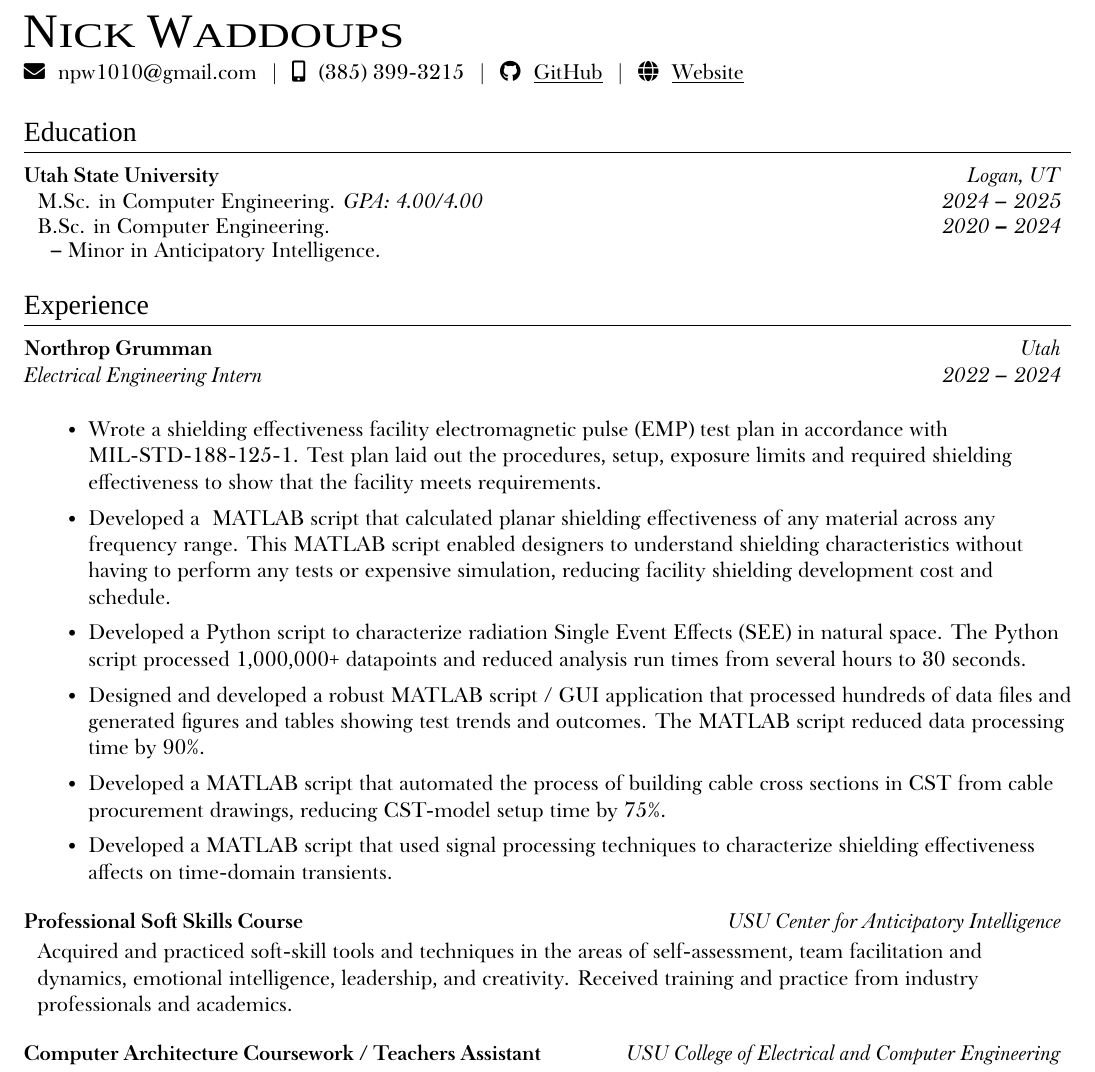
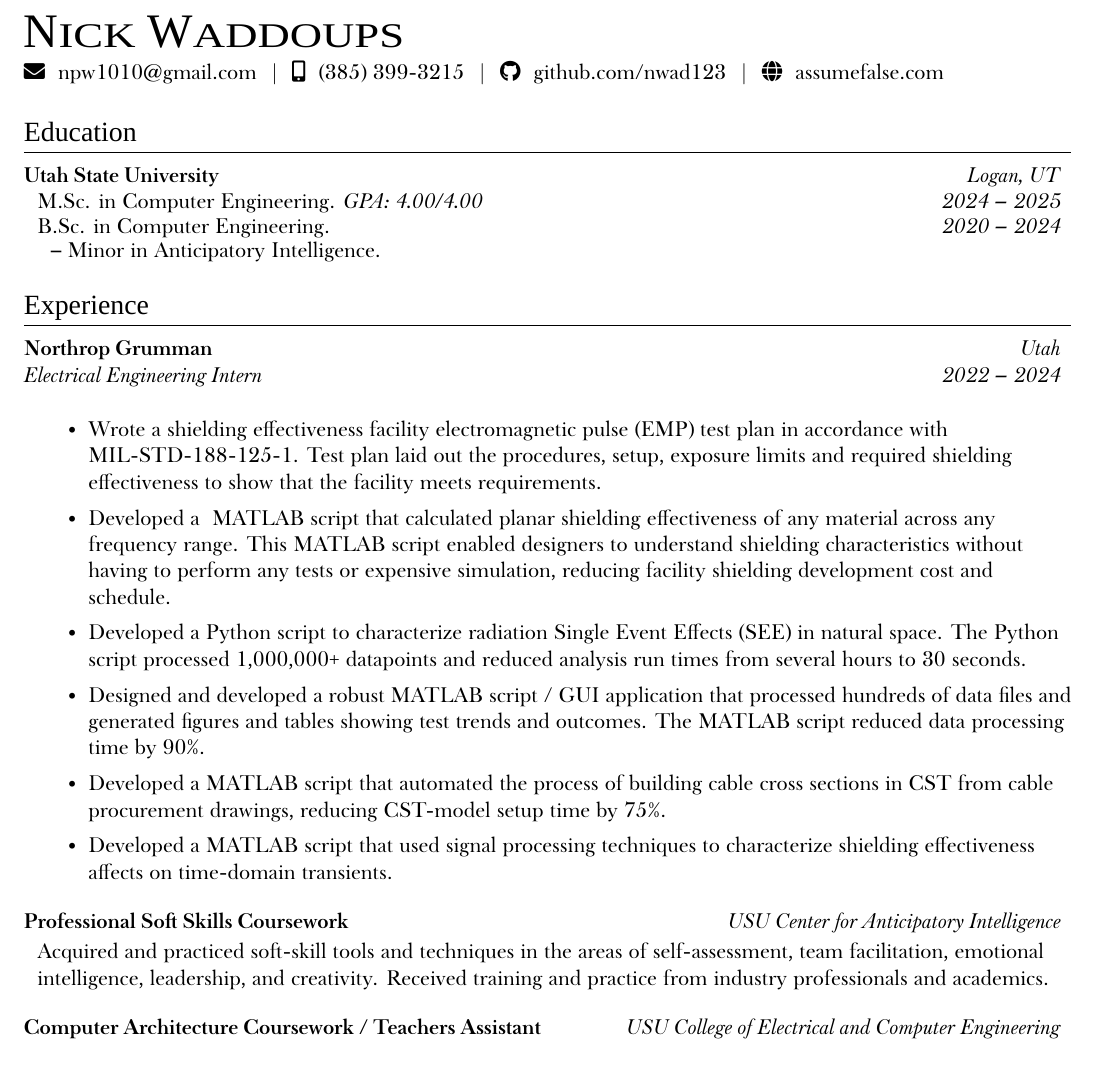
Before and after one commit to nwad123/resume, a LaTeX document (main.tex): part of page 1 of 2, cut so that both start at the same text. Compiled offline with XeLaTeX; a missing font is replaced by an installed copy or a similar font.

Commit message:
Shortened soft skills, updated links

```diff
--- a/main.tex
+++ b/main.tex
@@ -152,16 +152,16 @@
   \hspace{0.0625in}$|$\hspace{0.0625in}
 \faIcon{mobile-alt} \hspace{.5pt} \href{tel:13853993215}{(385) 399-3215}
   \hspace{0.0625in}$|$\hspace{0.0625in}
-\faIcon{github} \hspace{.5pt} \href{https://github.com/nwad123}{\underline{GitHub}}
+\faIcon{github} \hspace{.5pt} \href{https://github.com/nwad123}{github.com/nwad123}
   \hspace{0.0625in}$|$\hspace{0.0625in}
-\faIcon{globe} \hspace{.5pt} \href{https://nwad123.github.io/assume_false}{\underline{Website}}
+\faIcon{globe} \hspace{.5pt} \href{https://nwad123.github.io/assume_false}{assumefalse.com}
 
 %----------- EDUCATION -----------
 
 \section{Education}
       \simpleHeading{\textbf{Utah State University}}{\textit{Logan, UT}}
       \majorDegreeSubHeading{M.Sc. in Computer Engineering. \textit{GPA: 4.00/4.00} }{2024 -- 2025}
-      \majorDegreeSubHeading{B.Sc. in Computer Engineering.}{2020 \textbf{--} 2024}
+      \majorDegreeSubHeading{B.Sc. in Computer Engineering.}{2020 -- 2024}
       \minorDegreeSubHeading{-- Minor in Anticipatory Intelligence.}{}
       \vspace{-15pt}
 
@@ -217,10 +217,10 @@
 
     %% Soft Skills Course
     \vspace{10pt}
-    \simpleHeading{\textbf{Professional Soft Skills Course}}{\textit{USU Center for Anticipatory Intelligence}}
+    \simpleHeading{\textbf{Professional Soft Skills Coursework}}{\textit{USU Center for Anticipatory Intelligence}}
 
     \simpleParagraph{Acquired and practiced soft-skill tools and techniques in the areas of self-assessment, team
-    facilitation and dynamics, emotional intelligence, leadership, and creativity. Received training and practice
+    facilitation, emotional intelligence, leadership, and creativity. Received training and practice
     from industry professionals and academics.}
 
     %% Computer Architecture Courses
```
